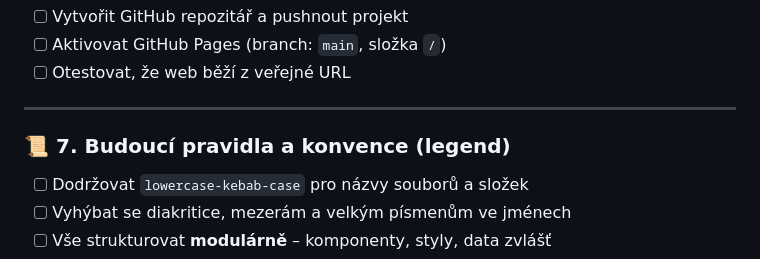
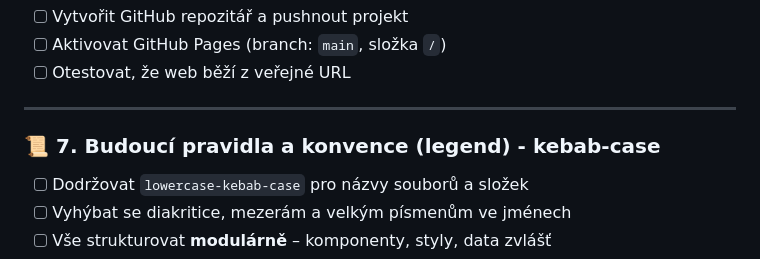
Before and after one commit to lm6101/WebShaolin, a Markdown page: README.md, the part around the change. GitHub-like rendering.

Commit message:
kebab-case

```diff
--- a/README.md
+++ b/README.md
@@ -89,7 +89,7 @@
 
 ---
 
-### 📜 **7. Budoucí pravidla a konvence (legend)**
+### 📜 **7. Budoucí pravidla a konvence (legend) - kebab-case**
 - [ ] Dodržovat `lowercase-kebab-case` pro názvy souborů a složek
 - [ ] Vyhýbat se diakritice, mezerám a velkým písmenům ve jménech
 - [ ] Vše strukturovat **modulárně** – komponenty, styly, data zvlášť
```
